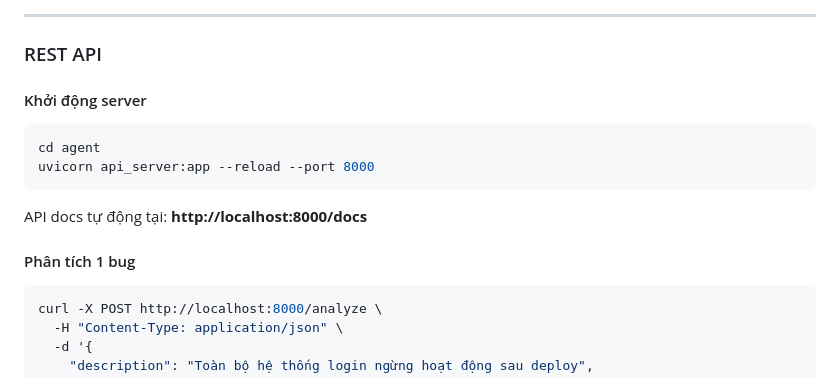
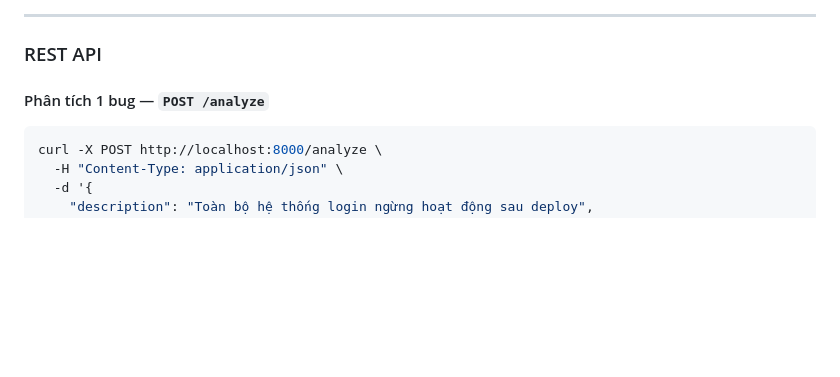
Before and after one commit to vtt021/claw-a-thon-agent-pokemon, a Markdown page: README.md, the part around one of its changes. GitHub-like rendering; blank space fills up the shorter version.

````diff
--- a/README.md
+++ b/README.md
@@ -75,16 +141,7 @@ python cli.py --file ../examples/sample_bugs.json
 
 ### REST API
 
-#### Khởi động server
-
-```bash
-cd agent
-uvicorn api_server:app --reload --port 8000
-```
-
-API docs tự động tại: **http://localhost:8000/docs**
-
-#### Phân tích 1 bug
+#### Phân tích 1 bug — `POST /analyze`
 
 ```bash
 curl -X POST http://localhost:8000/analyze \
````
Also changed, not shown: other parts of README.md (+100 -12 lines).
